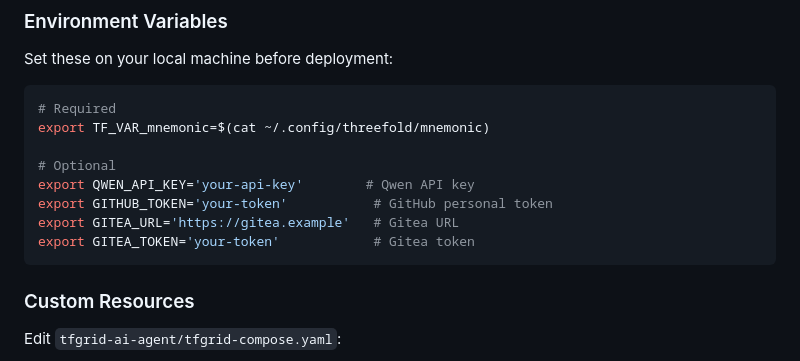
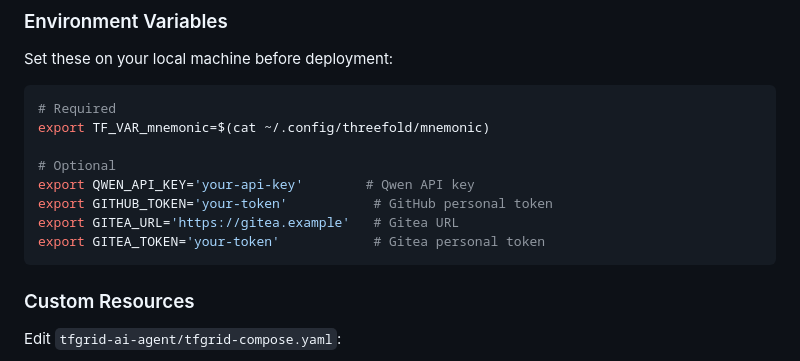
Before and after one commit to tfgrid-studio/tfgrid-compose, a Markdown page: docs/AI_AGENT_GUIDE.md, the part around the change. Drawn GitHub-style.

Commit message:
docs: Fix typo in Gitea token description in AI agent guide

````diff
--- a/docs/AI_AGENT_GUIDE.md
+++ b/docs/AI_AGENT_GUIDE.md
@@ -401,7 +401,7 @@ export TF_VAR_mnemonic=$(cat ~/.config/threefold/mnemonic)
 export QWEN_API_KEY='your-api-key'        # Qwen API key
 export GITHUB_TOKEN='your-token'           # GitHub personal token
 export GITEA_URL='https://gitea.example'   # Gitea URL
-export GITEA_TOKEN='your-token'            # Gitea token
+export GITEA_TOKEN='your-token'            # Gitea personal token
 ```
 
 ### Custom Resources
````
